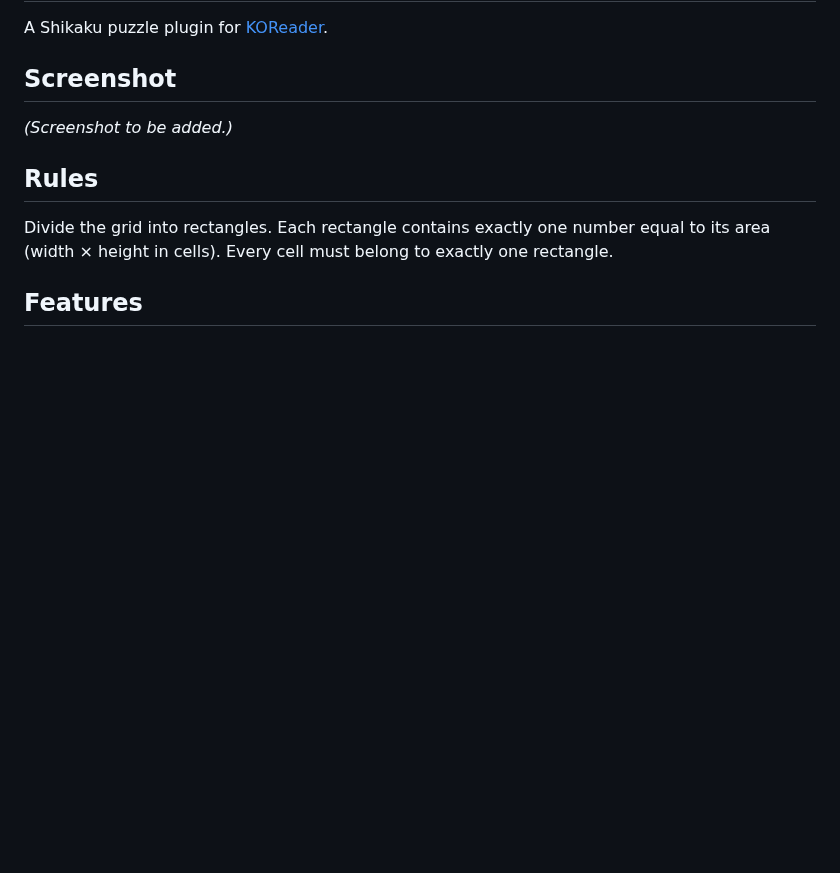
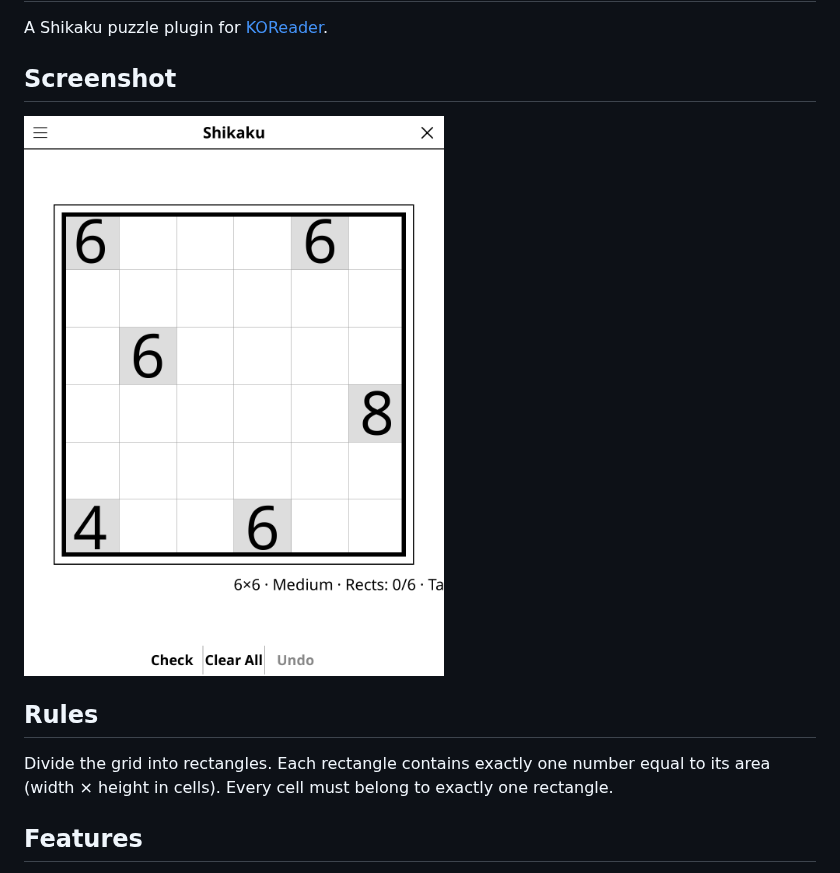
Before and after one commit to t2ym5u/shikaku.koplugin, a Markdown page: README.md, the part around the change. GitHub-like rendering; pictures changed too: images/shikaku.png (added); blank space fills up the shorter version.

Commit message:
docs: add a screenshot to the README
Rendered from the KOReader emulator at 1080x1440, the same way for every
plugin in the collection, so the previews are consistent and show the
interface as it stands today rather than as it was when each was last
photographed by hand.

Games that open on an empty board (go, gomoku, othello, connect 4) are shown a
few moves in; an empty grid makes a poor preview.

Co-Authored-By: Claude Opus 5 (1M context) <noreply@anthropic.com>

```diff
--- a/README.md
+++ b/README.md
@@ -4,7 +4,7 @@ A Shikaku puzzle plugin for [KOReader](https://github.com/koreader/koreader).
 
 ## Screenshot
 
-*(Screenshot to be added.)*
+![Screenshot](images/shikaku.png)
 
 ## Rules
 
```
